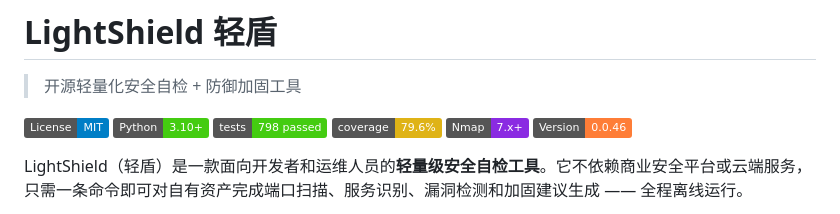
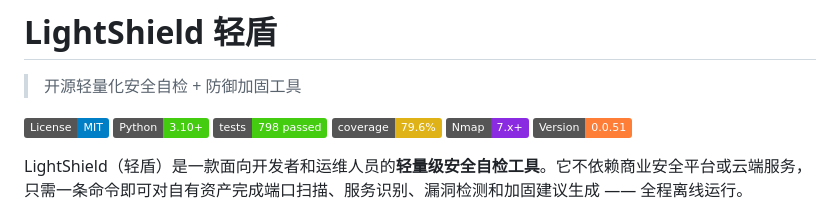
Before and after one commit to Nagi-226/LightShield, a Markdown page: README.md, the part around the change. Rendered like a GitHub page; badges without logos.

Commit message:
docs(readme): 版本徽章 0.0.46 → 0.0.51（对齐 pyproject）
- README Version 徽章滞后于 pyproject.toml 的 0.0.51，更正
- tests/coverage 徽章暂留（全量套件当前有 2 个 RateLimiter 测试隔离失败，待其修复后再刷新为绿色数值）

Co-Authored-By: Claude Opus 4.8 <noreply@anthropic.com>

```diff
--- a/README.md
+++ b/README.md
@@ -8,7 +8,7 @@
   <a href="https://github.com/Nagi-226/LightShield/actions"><img src="https://img.shields.io/badge/tests-798%20passed-brightgreen.svg" alt="Tests: 798 passed"></a>
   <a href="#"><img src="https://img.shields.io/badge/coverage-79.6%25-yellow.svg" alt="Coverage: 79.6%"></a>
   <a href="https://nmap.org/"><img src="https://img.shields.io/badge/Nmap-7.x+-blueviolet.svg" alt="Nmap 7.x+"></a>
-  <a href="https://github.com/Nagi-226/LightShield"><img src="https://img.shields.io/badge/Version-0.0.46-orange.svg" alt="Version 0.0.46"></a>
+  <a href="https://github.com/Nagi-226/LightShield"><img src="https://img.shields.io/badge/Version-0.0.51-orange.svg" alt="Version 0.0.51"></a>
 </p>
 
 LightShield（轻盾）是一款面向开发者和运维人员的**轻量级安全自检工具**。它不依赖商业安全平台或云端服务，只需一条命令即可对自有资产完成端口扫描、服务识别、漏洞检测和加固建议生成 —— 全程离线运行。
```
